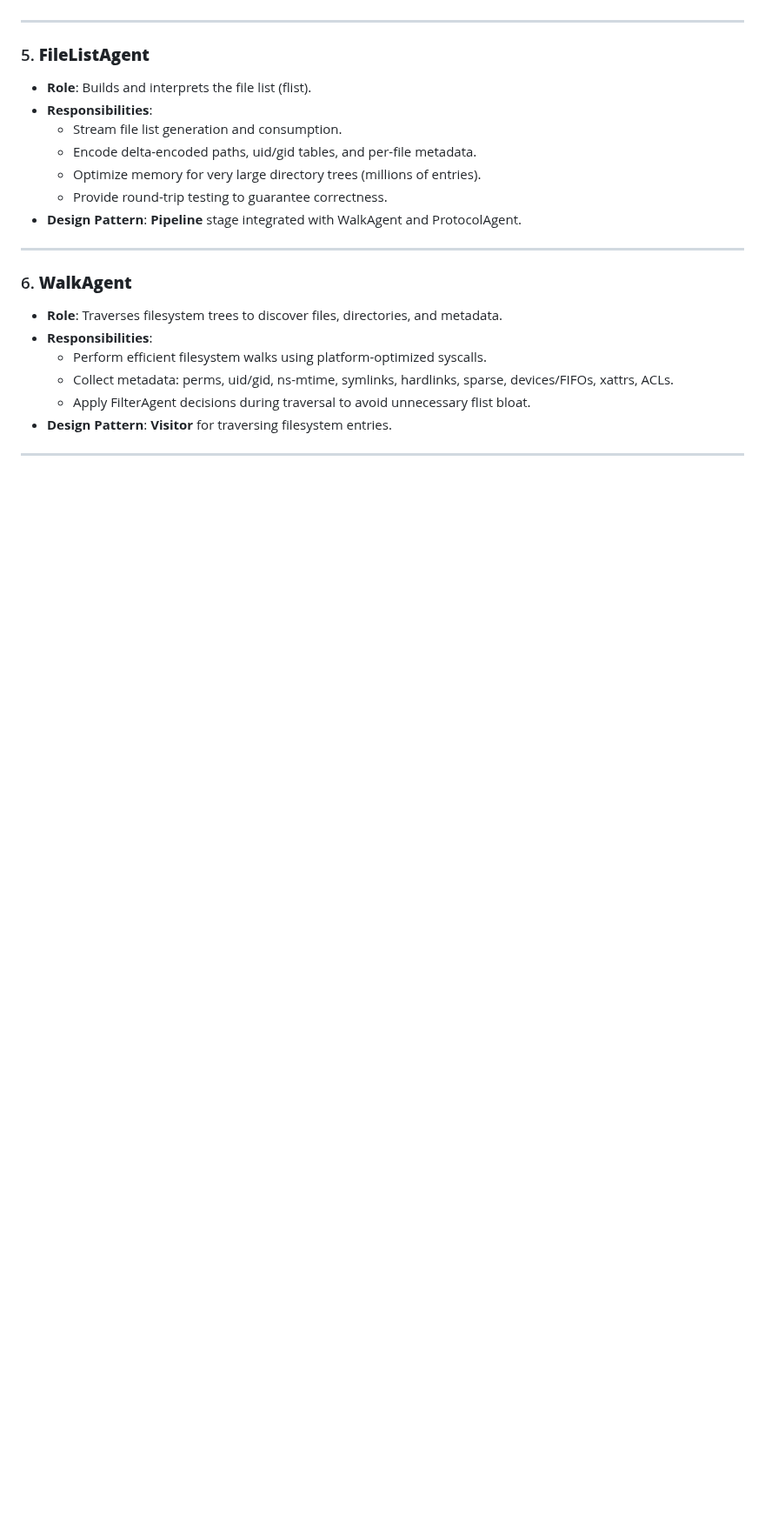
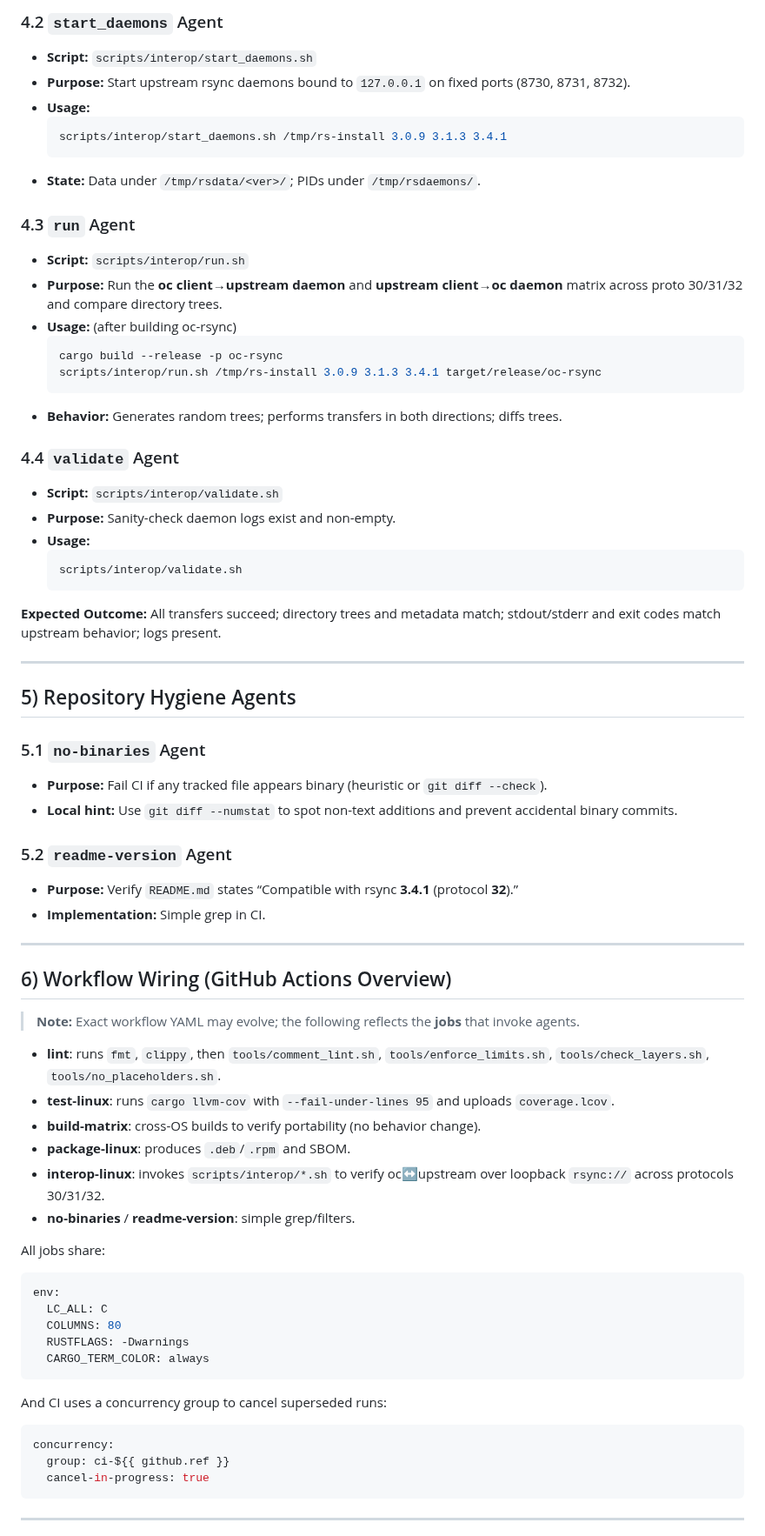
Before and after one commit to oferchen/oc-rsync, a Markdown page: AGENTS.md, the part around one of its changes. Shown at 87% size. GitHub-like rendering; blank space fills up the shorter version.

````diff
--- a/AGENTS.md
+++ b/AGENTS.md
@@ -51,24 +133,72 @@ This document describes the agents, their responsibilities, and how they collabo
+### 4.2 `start_daemons` Agent
+- **Script:** `scripts/interop/start_daemons.sh`
+- **Purpose:** Start upstream rsync daemons bound to `127.0.0.1` on fixed ports (8730, 8731, 8732).
+- **Usage:**
+  ```sh
+  scripts/interop/start_daemons.sh /tmp/rs-install 3.0.9 3.1.3 3.4.1
+  ```
+- **State:** Data under `/tmp/rsdata/<ver>/`; PIDs under `/tmp/rsdaemons/`.
+
+### 4.3 `run` Agent
+- **Script:** `scripts/interop/run.sh`
+- **Purpose:** Run the **oc client→upstream daemon** and **upstream client→oc daemon** matrix across proto 30/31/32 and compare directory trees.
+- **Usage:** (after building oc-rsync)
+  ```sh
+  cargo build --release -p oc-rsync
+  scripts/interop/run.sh /tmp/rs-install 3.0.9 3.1.3 3.4.1 target/release/oc-rsync
+  ```
+- **Behavior:** Generates random trees; performs transfers in both directions; diffs trees.
+
+### 4.4 `validate` Agent
+- **Script:** `scripts/interop/validate.sh`
+- **Purpose:** Sanity-check daemon logs exist and non-empty.
+- **Usage:**
+  ```sh
+  scripts/interop/validate.sh
+  ```
+
+**Expected Outcome:** All transfers succeed; directory trees and metadata match; stdout/stderr and exit codes match upstream behavior; logs present.
 
 ---
 
-### 5. **FileListAgent**
-- **Role**: Builds and interprets the file list (flist).
-- **Responsibilities**:
-  - Stream file list generation and consumption.
-  - Encode delta-encoded paths, uid/gid tables, and per-file metadata.
-  - Optimize memory for very large directory trees (millions of entries).
-  - Provide round-trip testing to guarantee correctness.
-- **Design Pattern**: **Pipeline** stage integrated with WalkAgent and ProtocolAgent.
+## 5) Repository Hygiene Agents
+
+### 5.1 `no-binaries` Agent
+- **Purpose:** Fail CI if any tracked file appears binary (heuristic or `git diff --check`).
+- **Local hint:** Use `git diff --numstat` to spot non-text additions and prevent accidental binary commits.
+
+### 5.2 `readme-version` Agent
+- **Purpose:** Verify `README.md` states “Compatible with rsync **3.4.1** (protocol **32**).”
+- **Implementation:** Simple grep in CI.
 
 ---
 
-### 6. **WalkAgent**
-- **Role**: Traverses filesystem trees to discover files, directories, and metadata.
-- **Responsibilities**:
-  - Perform efficient filesystem walks using platform-optimized syscalls.
-  - Collect metadata: perms, uid/gid, ns-mtime, symlinks, hardlinks, sparse, devices/FIFOs, xattrs, ACLs.
-  - Apply FilterAgent decisions during traversal to avoid unnecessary flist bloat.
-- **Design Pattern**: **Visitor** for traversing filesystem entries.
+## 6) Workflow Wiring (GitHub Actions Overview)
+
+> **Note:** Exact workflow YAML may evolve; the following reflects the **jobs** that invoke agents.
+
+- **lint**: runs `fmt`, `clippy`, then `tools/comment_lint.sh`, `tools/enforce_limits.sh`, `tools/check_layers.sh`, `tools/no_placeholders.sh`.
+- **test-linux**: runs `cargo llvm-cov` with `--fail-under-lines 95` and uploads `coverage.lcov`.
+- **build-matrix**: cross-OS builds to verify portability (no behavior change).
+- **package-linux**: produces `.deb`/`.rpm` and SBOM.
+- **interop-linux**: invokes `scripts/interop/*.sh` to verify oc↔upstream over loopback `rsync://` across protocols 30/31/32.
+- **no-binaries** / **readme-version**: simple grep/filters.
+
+All jobs share:
+```yaml
+env:
+  LC_ALL: C
+  COLUMNS: 80
+  RUSTFLAGS: -Dwarnings
+  CARGO_TERM_COLOR: always
+```
+
+And CI uses a concurrency group to cancel superseded runs:
+```yaml
+concurrency:
+  group: ci-${{ github.ref }}
+  cancel-in-progress: true
+```
 
 ---
 
````
Also changed, not shown: other parts of AGENTS.md (+175 -146 lines).
